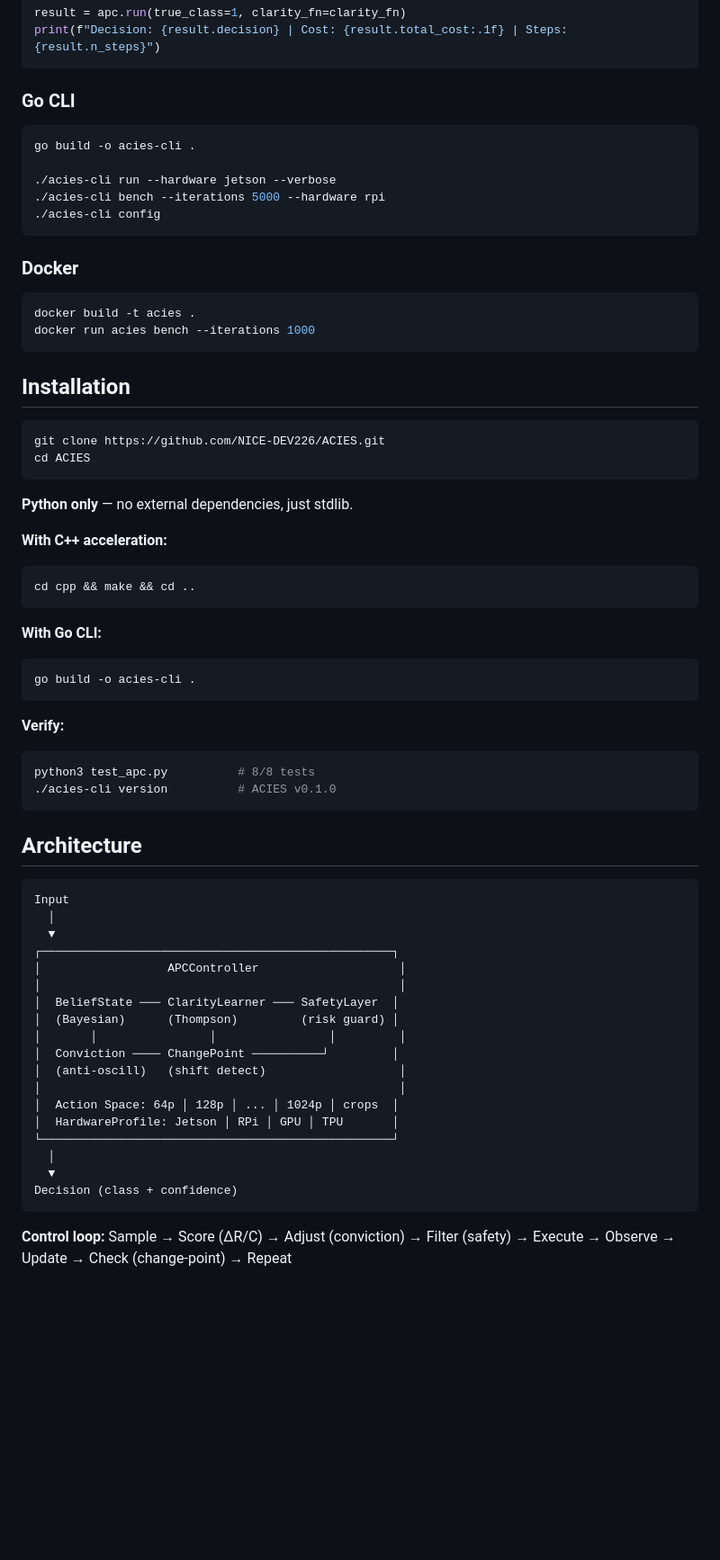
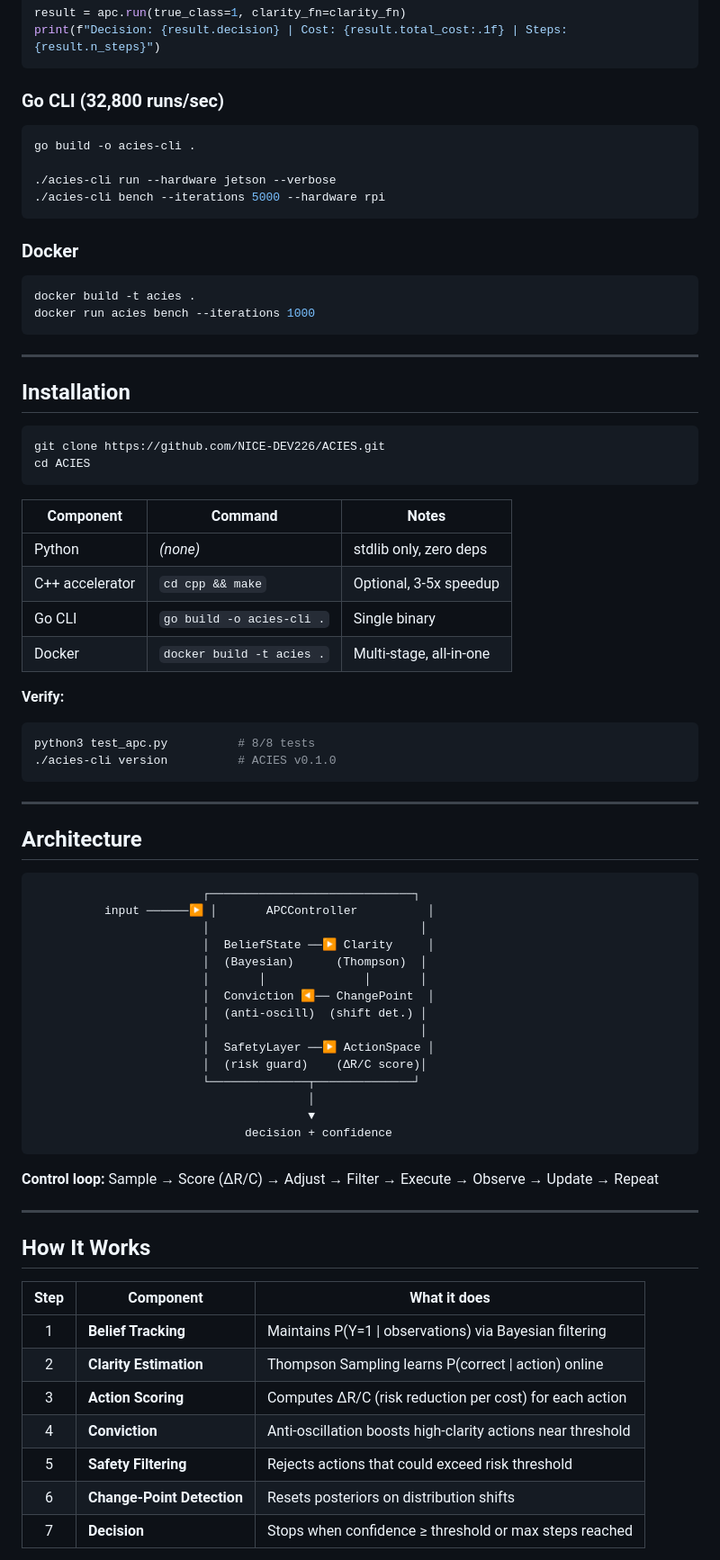
Before and after one commit to NICE-DEV226/ACIES, a Markdown page: README.md, the part around one of its changes. Shown at 90% size. GitHub-like rendering; blank space fills up the shorter version.

Commit message:
docs: professional README redesign with logo

````diff
--- a/README.md
+++ b/README.md
@@ -59,14 +65,13 @@ result = apc.run(true_class=1, clarity_fn=clarity_fn)
 print(f"Decision: {result.decision} | Cost: {result.total_cost:.1f} | Steps: {result.n_steps}")
 ```
 
-### Go CLI
+### Go CLI (32,800 runs/sec)
 
 ```bash
 go build -o acies-cli .
 
 ./acies-cli run --hardware jetson --verbose
 ./acies-cli bench --iterations 5000 --hardware rpi
-./acies-cli config
 ```
 
 ### Docker
@@ -76,6 +81,8 @@ docker build -t acies .
 docker run acies bench --iterations 1000
 ```
 
+---
+
 ## Installation
 
 ```bash
@@ -83,17 +90,12 @@ git clone https://github.com/NICE-DEV226/ACIES.git
 cd ACIES
 ```
 
-**Python only** — no external dependencies, just stdlib.
-
-**With C++ acceleration:**
-```bash
-cd cpp && make && cd ..
-```
-
-**With Go CLI:**
-```bash
-go build -o acies-cli .
-```
+| Component | Command | Notes |
+|-----------|---------|-------|
+| Python | _(none)_ | stdlib only, zero deps |
+| C++ accelerator | `cd cpp && make` | Optional, 3-5x speedup |
+| Go CLI | `go build -o acies-cli .` | Single binary |
+| Docker | `docker build -t acies .` | Multi-stage, all-in-one |
 
 **Verify:**
 ```bash
@@ -101,27 +103,41 @@ python3 test_apc.py          # 8/8 tests
 ./acies-cli version          # ACIES v0.1.0
 ```
 
+---
+
 ## Architecture
 
 ```
-Input
-  │
-  ▼
-┌──────────────────────────────────────────────────┐
-│                  APCController                    │
-│                                                   │
-│  BeliefState ─── ClarityLearner ─── SafetyLayer  │
-│  (Bayesian)      (Thompson)         (risk guard) │
-│       │                │                │         │
-│  Conviction ──── ChangePoint ──────────┘         │
-│  (anti-oscill)   (shift detect)                   │
-│                                                   │
-│  Action Space: 64p │ 128p │ ... │ 1024p │ crops  │
-│  HardwareProfile: Jetson │ RPi │ GPU │ TPU       │
-└──────────────────────────────────────────────────┘
-  │
-  ▼
-Decision (class + confidence)
+                        ┌─────────────────────────────┐
+          input ──────▶ │       APCController          │
+                        │                              │
+                        │  BeliefState ──▶ Clarity     │
+                        │  (Bayesian)      (Thompson)  │
+                        │       │              │       │
+                        │  Conviction ◀── ChangePoint  │
+                        │  (anti-oscill)  (shift det.) │
+                        │                              │
+                        │  SafetyLayer ──▶ ActionSpace │
+                        │  (risk guard)    (ΔR/C score)│
+                        └──────────────┬──────────────┘
+                                       │
+                                       ▼
+                              decision + confidence
 ```
 
-**Control loop:** Sample → Score (ΔR/C) → Adjust (conviction) → Filter (safety) → Execute → Observe → Update → Check (change-point) → Repeat
+**Control loop:** Sample → Score (ΔR/C) → Adjust → Filter → Execute → Observe → Update → Repeat
+
+---
+
+## How It Works
+
+| Step | Component | What it does |
+|:----:|-----------|-------------|
+| 1 | **Belief Tracking** | Maintains P(Y=1 \| observations) via Bayesian filtering |
+| 2 | **Clarity Estimation** | Thompson Sampling learns P(correct \| action) online |
+| 3 | **Action Scoring** | Computes ΔR/C (risk reduction per cost) for each action |
+| 4 | **Conviction** | Anti-oscillation boosts high-clarity actions near threshold |
+| 5 | **Safety Filtering** | Rejects actions that could exceed risk threshold |
+| 6 | **Change-Point Detection** | Resets posteriors on distribution shifts |
+| 7 | **Decision** | Stops when confidence ≥ threshold or max steps reached |
+
````
Also changed, not shown: other parts of README.md (+124 -137 lines).
